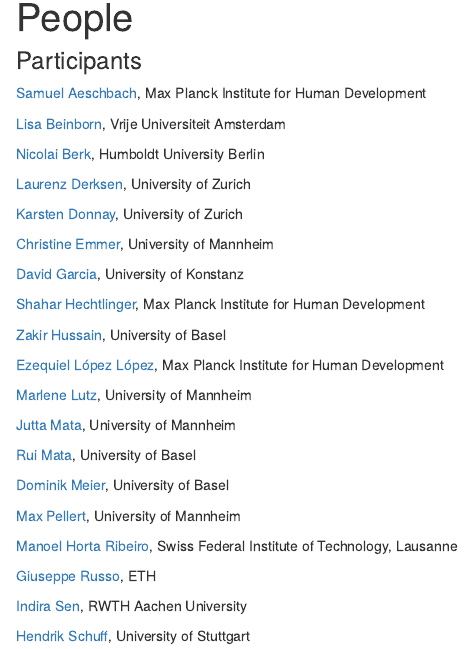
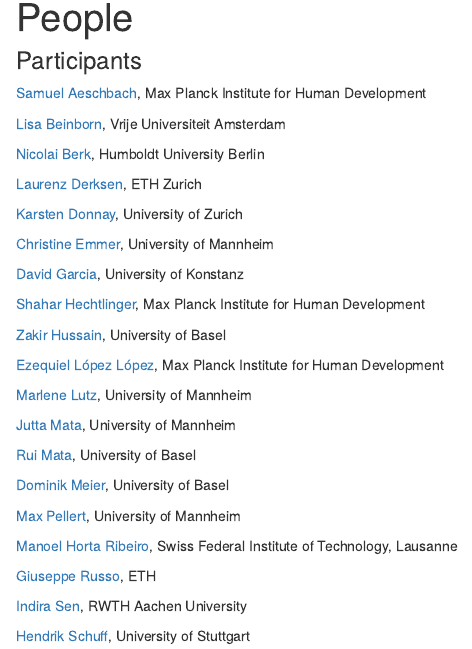
Before and after one commit to cdsbasel/LLM4behavior, an R Markdown document (people.Rmd): the page in a window 1100 px wide, from 90 px down. Rendered offline with R 4.5, knitr and Pandoc, with nearby package versions; drawn as R Markdown's standard HTML page in place of the format the file asks for.

Commit message:
update people

```diff
--- a/people.Rmd
+++ b/people.Rmd
@@ -15,7 +15,7 @@
 
 [Nicolai Berk](https://nicolaiberk.com/about.html), Humboldt University Berlin
 
-[Laurenz Derksen](https://pp.ethz.ch/people/laurenz-derksen.html), University of Zurich
+[Laurenz Derksen](https://pp.ethz.ch/people/laurenz-derksen.html), ETH Zurich
 
 [Karsten Donnay](https://www.karstendonnay.net), University of Zurich
 
```
Also changed, not shown: 1 other file.
